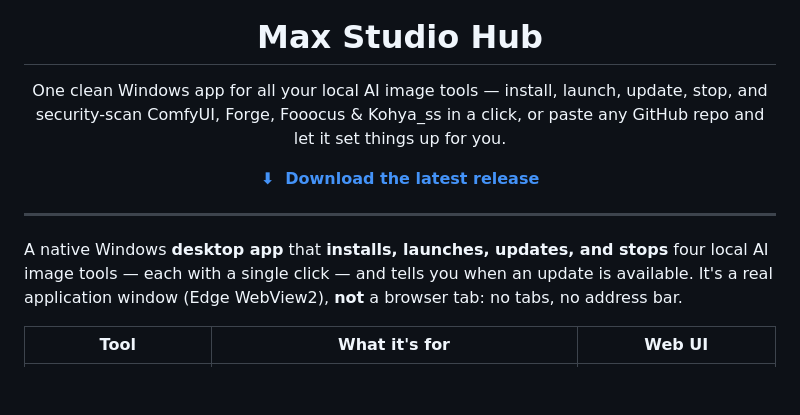
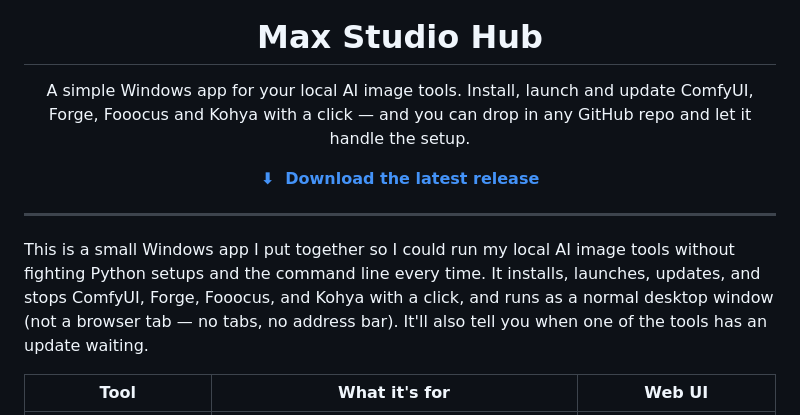
Before and after one commit to yukirtxreal-ctrl/MaxStudioHub, a Markdown page: README.md, the part around the change. GitHub-like rendering; blank space fills up the shorter version.

Commit message:
Make the README intro and GitHub description read more naturally

```diff
--- a/README.md
+++ b/README.md
@@ -5,9 +5,8 @@
 <h1 align="center">Max Studio Hub</h1>
 
 <p align="center">
-  One clean Windows app for all your local AI image tools — install, launch, update, stop, and
-  security-scan ComfyUI, Forge, Fooocus &amp; Kohya_ss in a click, or paste any GitHub repo and let
-  it set things up for you.
+  A simple Windows app for your local AI image tools. Install, launch and update ComfyUI, Forge,
+  Fooocus and Kohya with a click — and you can drop in any GitHub repo and let it handle the setup.
 </p>
 
 <p align="center">
@@ -16,9 +15,10 @@
 
 ---
 
-A native Windows **desktop app** that **installs, launches, updates, and stops** four local
-AI image tools — each with a single click — and tells you when an update is available. It's a
-real application window (Edge WebView2), **not** a browser tab: no tabs, no address bar.
+This is a small Windows app I put together so I could run my local AI image tools without
+fighting Python setups and the command line every time. It installs, launches, updates, and stops
+ComfyUI, Forge, Fooocus, and Kohya with a click, and runs as a normal desktop window (not a browser
+tab — no tabs, no address bar). It'll also tell you when one of the tools has an update waiting.
 
 | Tool | What it's for | Web UI |
 |------|----------------|--------|
```
